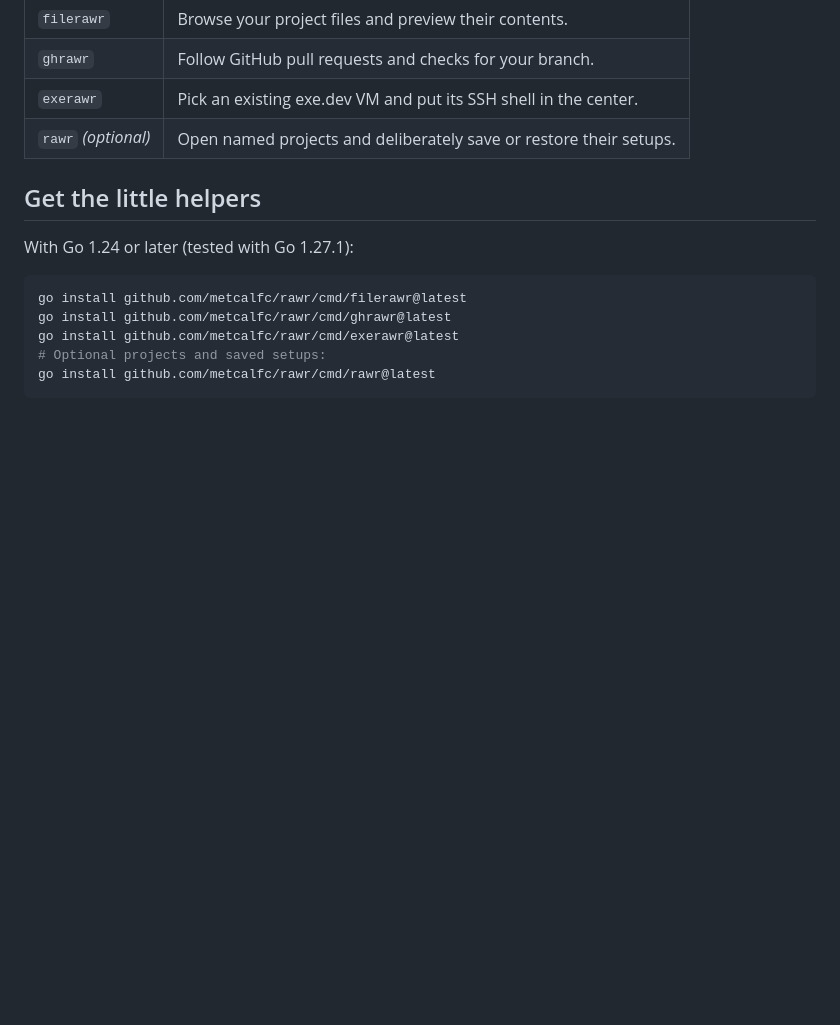
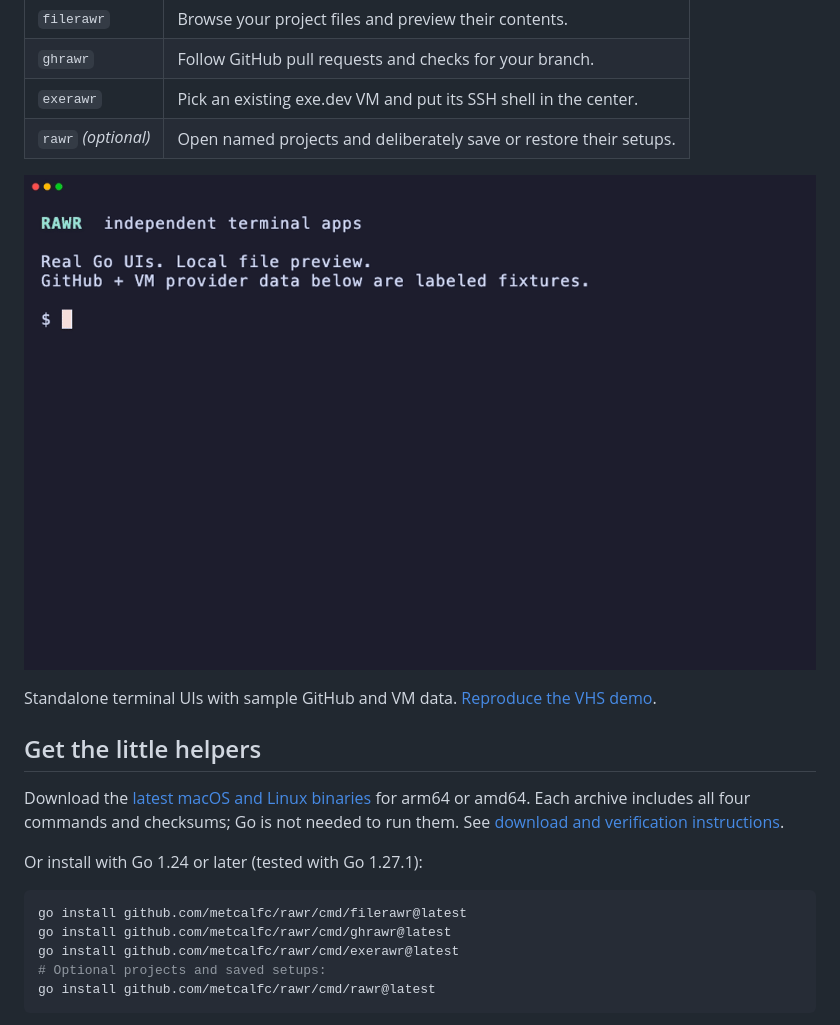
Before and after one commit to metcalfc/rawr, a Markdown page: README.md, the part around the change. Drawn GitHub-style; pictures changed too: assets/demo.gif (added); blank space fills up the shorter version.

Commit message:
Add VHS demo and prepare v0.1.0 binary release

````diff
--- a/README.md
+++ b/README.md
@@ -15,9 +15,15 @@ Rawr is a family of Go apps for [Rex](https://www.superlogical.com/rex). Run one
 | `exerawr` | Pick an existing exe.dev VM and put its SSH shell in the center. |
 | `rawr` *(optional)* | Open named projects and deliberately save or restore their setups. |
 
+![Rawr terminal app demo](assets/demo.gif)
+
+Standalone terminal UIs with sample GitHub and VM data. [Reproduce the VHS demo](https://github.com/metcalfc/rawr/tree/main/demos).
+
 ## Get the little helpers
 
-With Go 1.24 or later (tested with Go 1.27.1):
+Download the [latest macOS and Linux binaries](https://github.com/metcalfc/rawr/releases/latest) for arm64 or amd64. Each archive includes all four commands and checksums; Go is not needed to run them. See [download and verification instructions](docs/USAGE.md#download-prebuilt-binaries).
+
+Or install with Go 1.24 or later (tested with Go 1.27.1):
 
 ```sh
 go install github.com/metcalfc/rawr/cmd/filerawr@latest
````
Also changed, not shown: demos/README.md (added, +27 -0 lines), demos/workspace/README.md (added, +9 -0 lines), docs/USAGE.md (+40 -3 lines), 12 other files.
